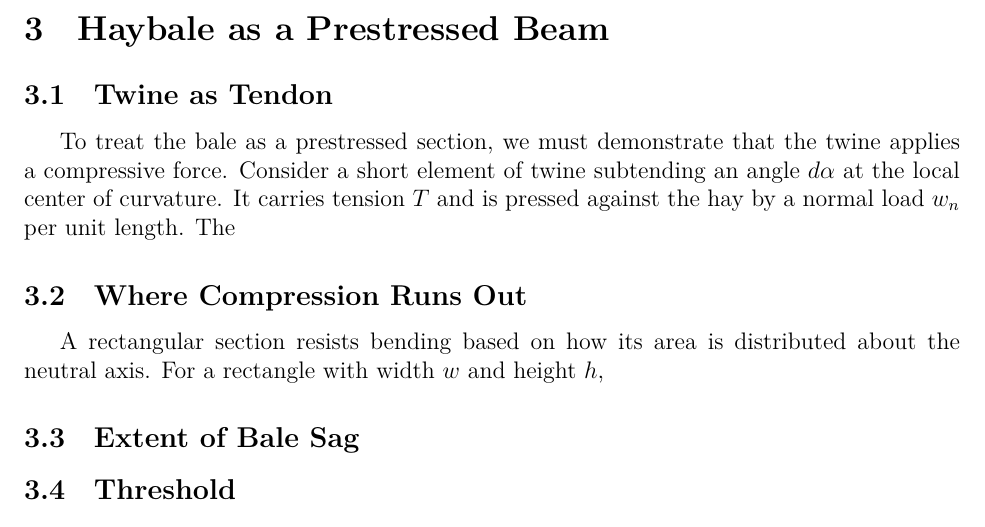
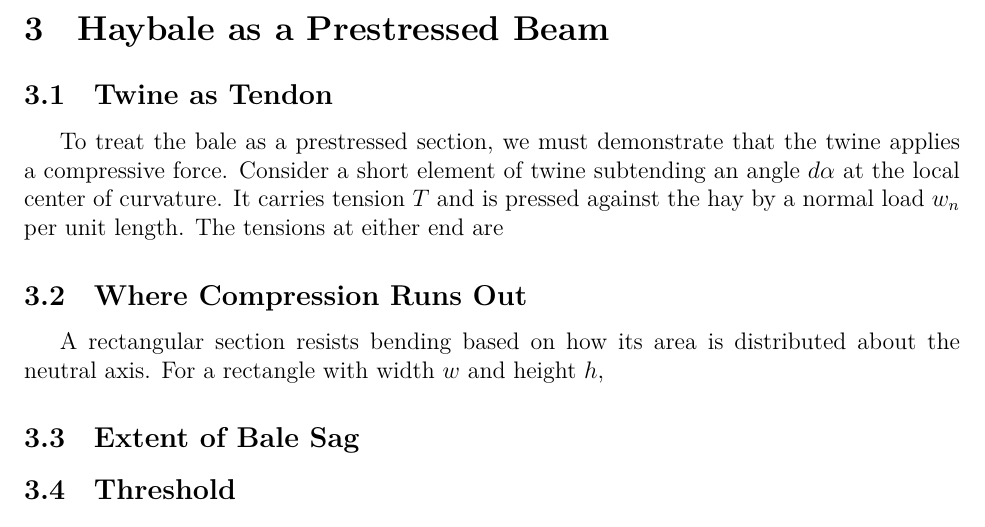
Before and after one commit to Aqawma/math-ia-isak, a LaTeX document (ia_main.tex, which reads prestressed_beam.tex): part of page 7 of 11, cut so that both start at the same text. Compiled offline with XeLaTeX.

Commit message:
Auto-commit: changes detected at 2026-11-23 17:37:26

```diff
--- a/prestressed_beam.tex
+++ b/prestressed_beam.tex
@@ -1,6 +1,6 @@
 \section{Haybale as a Prestressed Beam}
 \subsection{Twine as Tendon}
-To treat the bale as a prestressed section, we must demonstrate that the twine applies a compressive force. Consider a short element of twine subtending an angle $d\alpha$ at the local center of curvature. It carries tension $T$ and is pressed against the hay by a normal load $w_n$ per unit length. The
+To treat the bale as a prestressed section, we must demonstrate that the twine applies a compressive force. Consider a short element of twine subtending an angle $d\alpha$ at the local center of curvature. It carries tension $T$ and is pressed against the hay by a normal load $w_n$ per unit length. The tensions at either end are
 
 
 \subsection{Where Compression Runs Out}
```
Also changed, not shown: ia_main.pdf.
